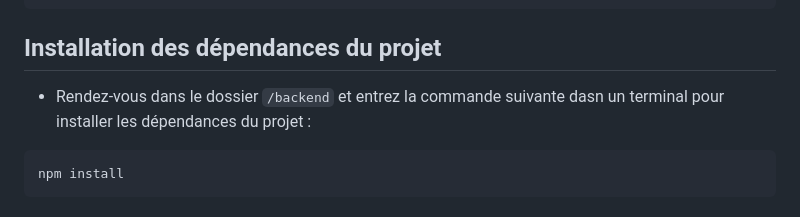
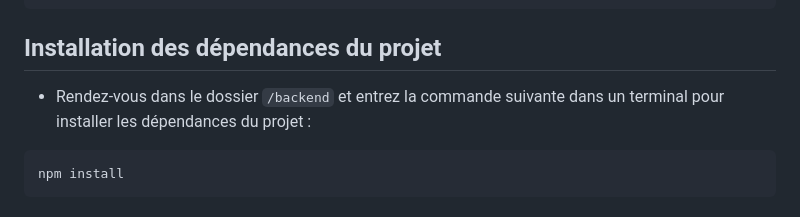
Before and after one commit to Maxiwere45/StrategInTechnicalTest, a Markdown page: README.md, the part around the change. Drawn GitHub-style.

````diff
--- a/README.md
+++ b/README.md
@@ -52,7 +52,7 @@ npm -v
 
 ## Installation des dépendances du projet
 
-- Rendez-vous dans le dossier `/backend` et entrez la commande suivante dasn un terminal pour installer les dépendances du projet :
+- Rendez-vous dans le dossier `/backend` et entrez la commande suivante dans un terminal pour installer les dépendances du projet :
 
 ```bash
 npm install
````
